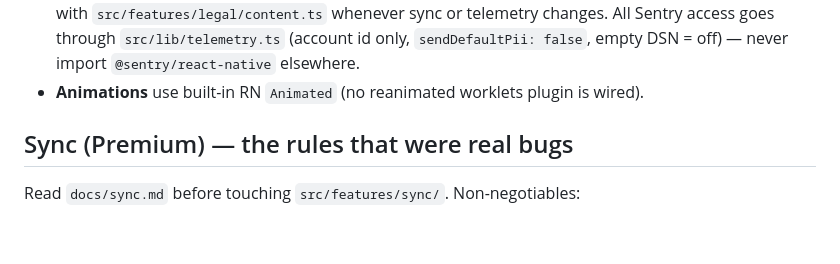
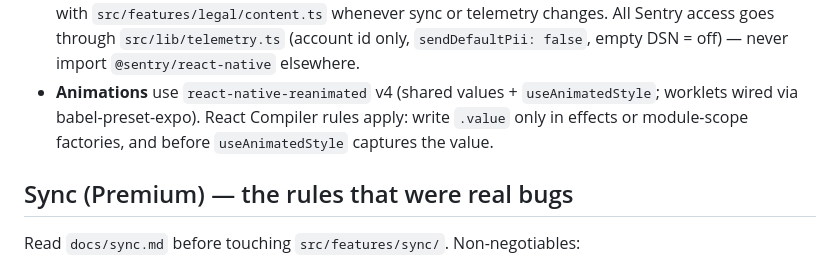
Before and after one commit to Ricwolf19/metri, a Markdown page: AGENTS.md, the part around the change. GitHub-like rendering; blank space fills up the shorter version.

Commit message:
docs: reanimated animation invariant

```diff
--- a/AGENTS.md
+++ b/AGENTS.md
@@ -43,7 +43,9 @@ keys. Every production bug fix ships with the test that would have caught it.
   sync with `src/features/legal/content.ts` whenever sync or telemetry changes. All Sentry access
   goes through `src/lib/telemetry.ts` (account id only, `sendDefaultPii: false`, empty DSN = off) —
   never import `@sentry/react-native` elsewhere.
-- **Animations** use built-in RN `Animated` (no reanimated worklets plugin is wired).
+- **Animations** use `react-native-reanimated` v4 (shared values + `useAnimatedStyle`; worklets
+  wired via babel-preset-expo). React Compiler rules apply: write `.value` only in effects or
+  module-scope factories, and before `useAnimatedStyle` captures the value.
 
 ## Sync (Premium) — the rules that were real bugs
 
```
